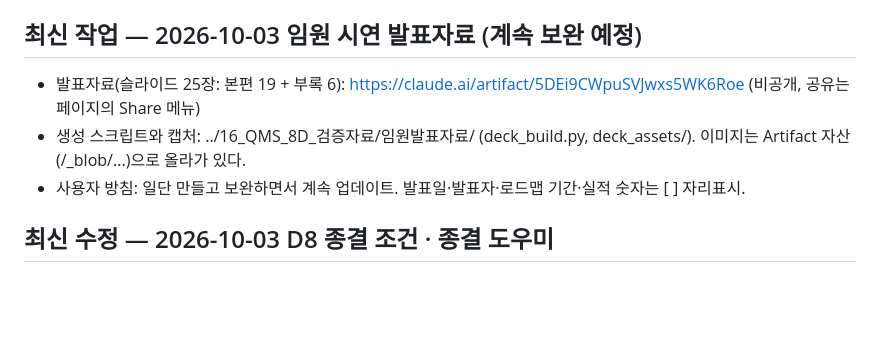
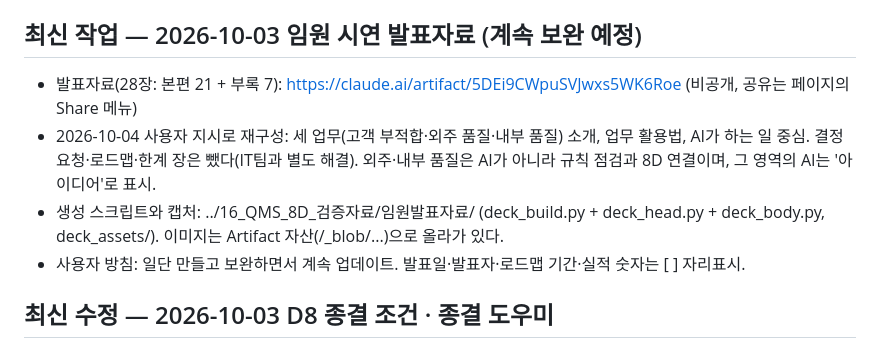
Before and after one commit to marioai005-00/ramos-ai-qms, a Markdown page: 인수인계.md, the part around the change. GitHub-like rendering; blank space fills up the shorter version.

Commit message:
Note the restructured executive deck
Co-Authored-By: Claude Opus 5.5 <noreply@anthropic.com>

```diff
--- a/인수인계.md
+++ b/인수인계.md
@@ -5,8 +5,9 @@
 
 ## 최신 작업 — 2026-10-03 임원 시연 발표자료 (계속 보완 예정)
 
-- 발표자료(슬라이드 25장: 본편 19 + 부록 6): https://claude.ai/artifact/5DEi9CWpuSVJwxs5WK6Roe (비공개, 공유는 페이지의 Share 메뉴)
-- 생성 스크립트와 캡처: ../16_QMS_8D_검증자료/임원발표자료/ (deck_build.py, deck_assets/). 이미지는 Artifact 자산(/_blob/...)으로 올라가 있다.
+- 발표자료(28장: 본편 21 + 부록 7): https://claude.ai/artifact/5DEi9CWpuSVJwxs5WK6Roe (비공개, 공유는 페이지의 Share 메뉴)
+- 2026-10-04 사용자 지시로 재구성: 세 업무(고객 부적합·외주 품질·내부 품질) 소개, 업무 활용법, AI가 하는 일 중심. 결정 요청·로드맵·한계 장은 뺐다(IT팀과 별도 해결). 외주·내부 품질은 AI가 아니라 규칙 점검과 8D 연결이며, 그 영역의 AI는 '아이디어'로 표시.
+- 생성 스크립트와 캡처: ../16_QMS_8D_검증자료/임원발표자료/ (deck_build.py + deck_head.py + deck_body.py, deck_assets/). 이미지는 Artifact 자산(/_blob/...)으로 올라가 있다.
 - 사용자 방침: 일단 만들고 보완하면서 계속 업데이트. 발표일·발표자·로드맵 기간·실적 숫자는 [ ] 자리표시.
 
 ## 최신 수정 — 2026-10-03 D8 종결 조건 · 종결 도우미
```
